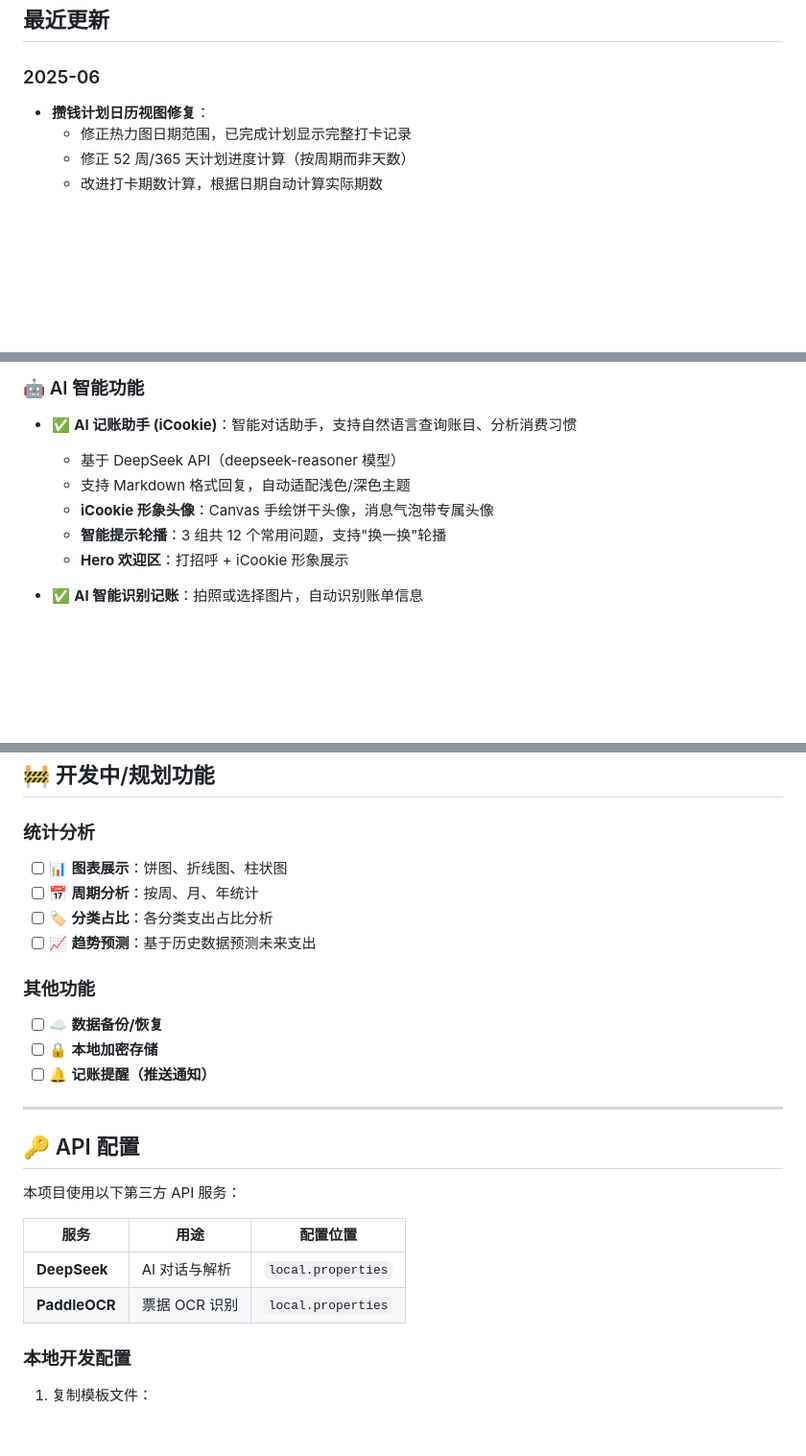
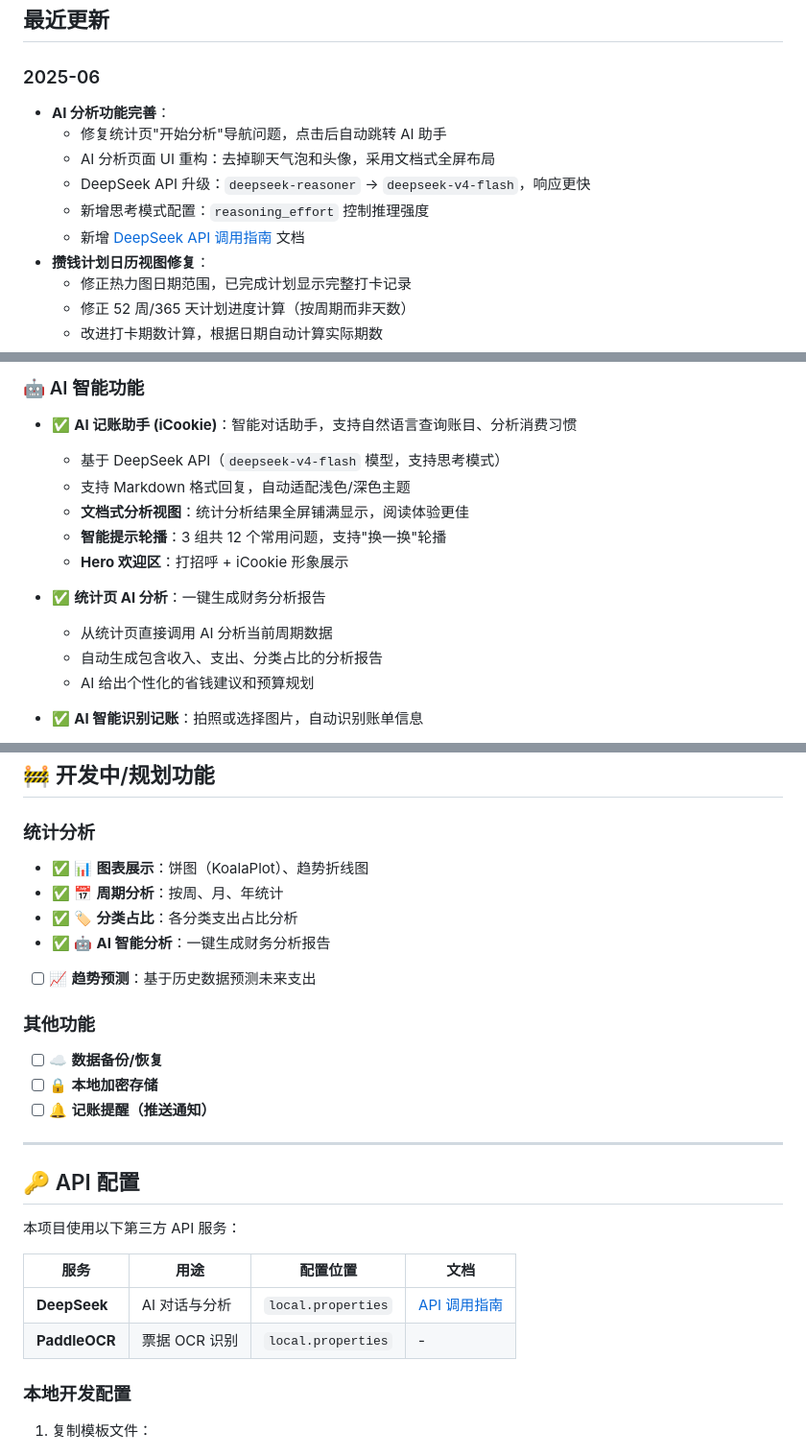
Before and after one commit to Karlineal/ai_finance_app, a Markdown page: README.md, 3 parts joined by grey strips. Shown at 96% size. Rendered like a GitHub page; blank space fills up the shorter version.

Commit message:
docs: 更新 README - 新增 AI 分析功能说明和 API 文档链接
- 更新最近更新日志：AI 分析功能完善
- 更新 AI 功能说明：deepseek-v4-flash 模型、文档式分析视图
- 新增统计页 AI 分析功能说明
- 标记统计分析功能已完成
- 新增文档章节：DeepSeek API 调用指南
- 更新 API 配置表格：添加文档链接

Co-Authored-By: Claude Opus 4.8 <noreply@anthropic.com>

```diff
--- a/README.md
+++ b/README.md
@@ -65,6 +65,12 @@ ai-finance-android/
 
 ### 2025-06
 
+- **AI 分析功能完善**：
+  - 修复统计页"开始分析"导航问题，点击后自动跳转 AI 助手
+  - AI 分析页面 UI 重构：去掉聊天气泡和头像，采用文档式全屏布局
+  - DeepSeek API 升级：`deepseek-reasoner` → `deepseek-v4-flash`，响应更快
+  - 新增思考模式配置：`reasoning_effort` 控制推理强度
+  - 新增 [DeepSeek API 调用指南](docs/deepseek-api-guide.md) 文档
 - **攒钱计划日历视图修复**：
   - 修正热力图日期范围，已完成计划显示完整打卡记录
   - 修正 52 周/365 天计划进度计算（按周期而非天数）
@@ -93,11 +99,16 @@ ai-finance-android/
 
 ### 🤖 AI 智能功能
 - ✅ **AI 记账助手 (iCookie)**：智能对话助手，支持自然语言查询账目、分析消费习惯
-  - 基于 DeepSeek API（deepseek-reasoner 模型）
+  - 基于 DeepSeek API（`deepseek-v4-flash` 模型，支持思考模式）
   - 支持 Markdown 格式回复，自动适配浅色/深色主题
-  - **iCookie 形象头像**：Canvas 手绘饼干头像，消息气泡带专属头像
+  - **文档式分析视图**：统计分析结果全屏铺满显示，阅读体验更佳
   - **智能提示轮播**：3 组共 12 个常用问题，支持"换一换"轮播
   - **Hero 欢迎区**：打招呼 + iCookie 形象展示
+
+- ✅ **统计页 AI 分析**：一键生成财务分析报告
+  - 从统计页直接调用 AI 分析当前周期数据
+  - 自动生成包含收入、支出、分类占比的分析报告
+  - AI 给出个性化的省钱建议和预算规划
 
 - ✅ **AI 智能识别记账**：拍照或选择图片，自动识别账单信息
   - 基于 PaddleOCR API 进行票据文字识别
@@ -197,9 +208,10 @@ ai-finance-android/
 ## 🚧 开发中/规划功能
 
 ### 统计分析
-- [ ] 📊 **图表展示**：饼图、折线图、柱状图
-- [ ] 📅 **周期分析**：按周、月、年统计
-- [ ] 🏷️ **分类占比**：各分类支出占比分析
+- ✅ 📊 **图表展示**：饼图（KoalaPlot）、趋势折线图
+- ✅ 📅 **周期分析**：按周、月、年统计
+- ✅ 🏷️ **分类占比**：各分类支出占比分析
+- ✅ 🤖 **AI 智能分析**：一键生成财务分析报告
 - [ ] 📈 **趋势预测**：基于历史数据预测未来支出
 
 ### 其他功能
@@ -213,10 +225,10 @@ ai-finance-android/
 
 本项目使用以下第三方 API 服务：
 
-| 服务 | 用途 | 配置位置 |
-|------|------|----------|
-| **DeepSeek** | AI 对话与解析 | `local.properties` |
-| **PaddleOCR** | 票据 OCR 识别 | `local.properties` |
+| 服务 | 用途 | 配置位置 | 文档 |
+|------|------|----------|------|
+| **DeepSeek** | AI 对话与分析 | `local.properties` | [API 调用指南](docs/deepseek-api-guide.md) |
+| **PaddleOCR** | 票据 OCR 识别 | `local.properties` | - |
 
 ### 本地开发配置
 
```
Also changed, not shown: other parts of README.md (+8 -0 lines).
